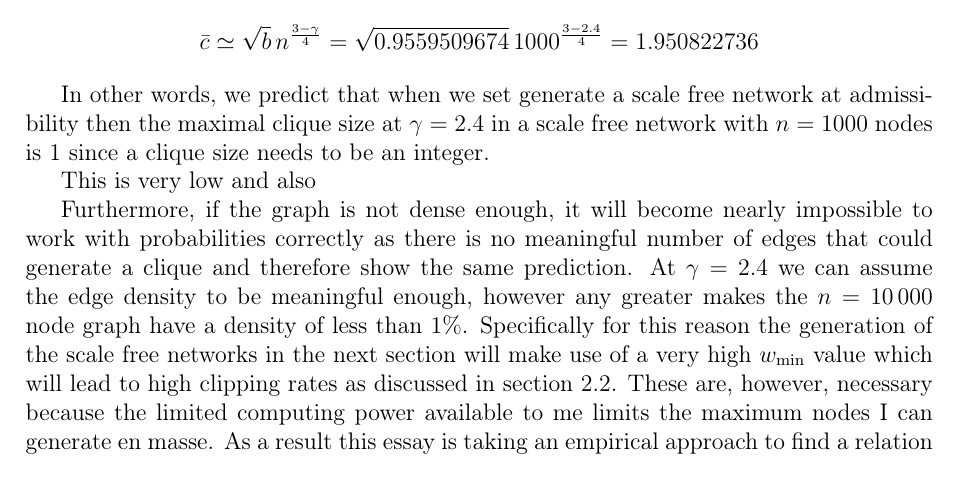
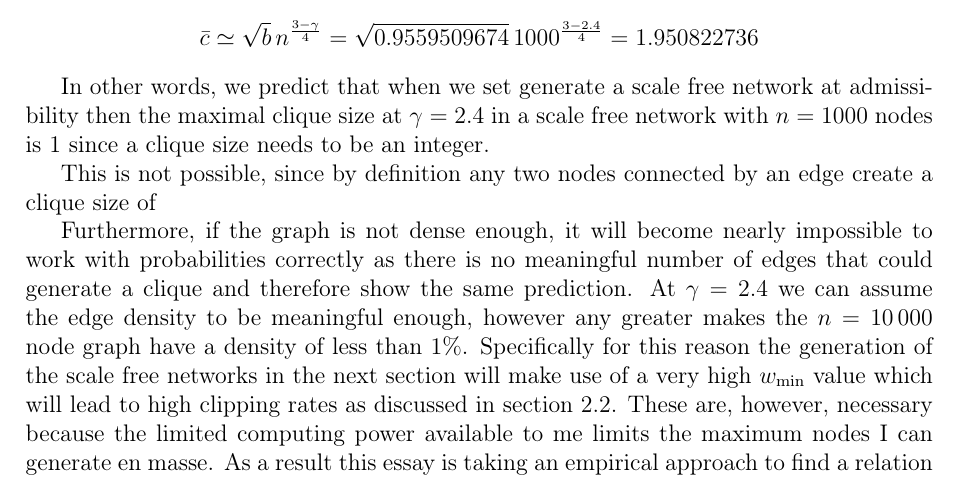
Before and after one commit to informatiky/LaTeX, a LaTeX document (Extended Essay/Johannes - Mathematics Extended Essay - Probabilistic method.tex): part of page 13 of 19, cut so that both start at the same text. Compiled offline with pdfLaTeX.

Commit message:
Auto-commit: 2026-09-13 20:21:26

```diff
--- a/Extended Essay/Johannes - Mathematics Extended Essay - Probabilistic method.tex
+++ b/Extended Essay/Johannes - Mathematics Extended Essay - Probabilistic method.tex
@@ -601,7 +601,7 @@ And insert all the variables:
 
 In other words, we predict that when we set generate a scale free network at admissibility then the maximal clique size at \( \gamma = 2.4 \) in a scale free network with \( n = \num{1000} \) nodes is 1 since a clique size needs to be an integer.
 
-This is very low and also
+This is not possible, since by definition any two nodes connected by an edge create a clique size of
 
 Furthermore, if the graph is not dense enough, it will become nearly impossible to work with probabilities correctly as there is no meaningful number of edges that could generate a clique and therefore show the same prediction. At \( \gamma = 2.4 \) we can assume the edge density to be meaningful enough, however any greater makes the \( n = \num{10000} \) node graph have a density of less than \( 1 \% \).
 Specifically for this reason the generation of the scale free networks in the next section will make use of a very high \( w_{\text{min}} \) value which will lead to high clipping rates as discussed in section \ref{sec:scale-free-networks}. These are, however, necessary because the limited computing power available to me limits the maximum nodes I can generate en masse.
```
Also changed, not shown: 1 other file.
